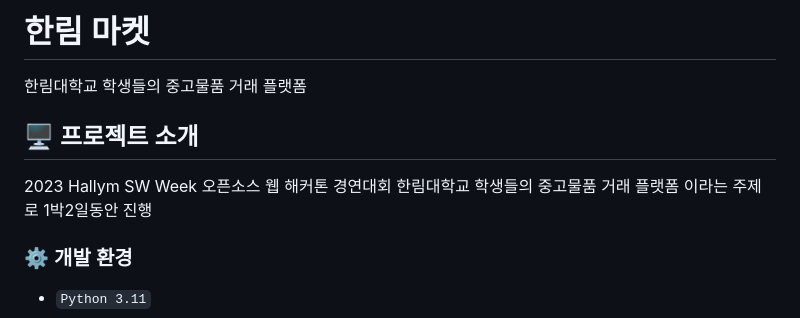
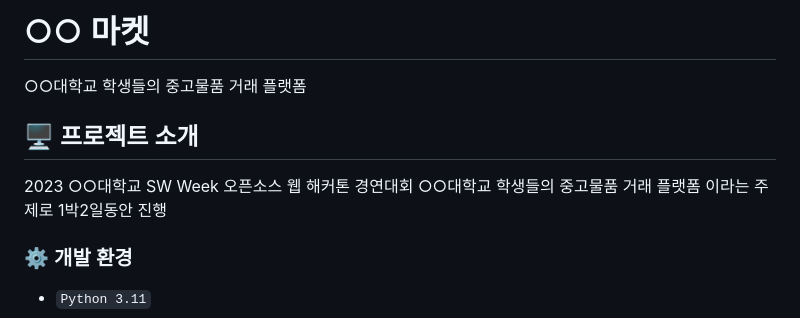
Before and after one commit to MegaZizon/Hackathon20231031, a Markdown page: README.md, the part around the change printed below. Drawn GitHub-style.

Commit message:
Update README.md
Blind employment

```diff
--- a/README.md
+++ b/README.md
@@ -1,10 +1,10 @@
-# 한림 마켓
-한림대학교 학생들의 중고물품 거래 플랫폼
+# ○○ 마켓
+○○대학교 학생들의 중고물품 거래 플랫폼
 
 
 ## 🖥️ 프로젝트 소개
-2023 Hallym SW Week 오픈소스 웹 해커톤 경연대회
-한림대학교 학생들의 중고물품 거래 플랫폼 이라는 주제로 1박2일동안 진행
+2023 ○○대학교 SW Week 오픈소스 웹 해커톤 경연대회
+○○대학교 학생들의 중고물품 거래 플랫폼 이라는 주제로 1박2일동안 진행
 <br>
 
 
```
Also changed, not shown: other parts of README.md (+2 -2 lines).
